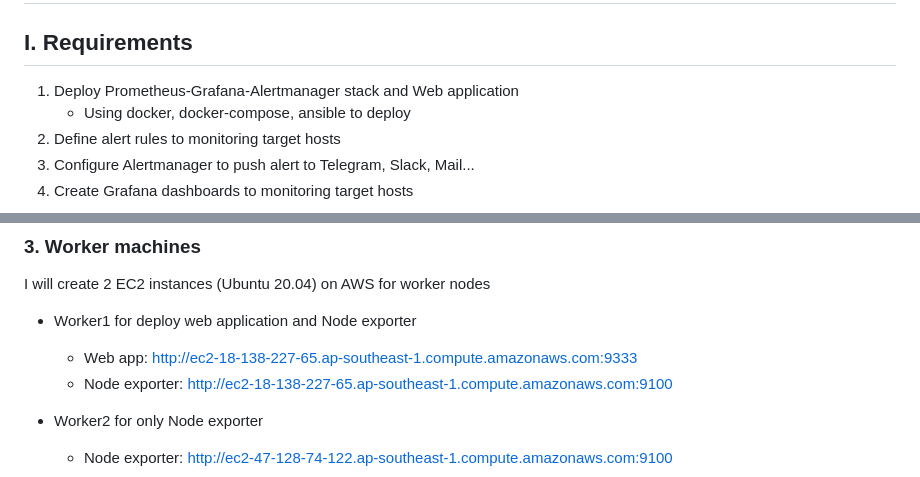
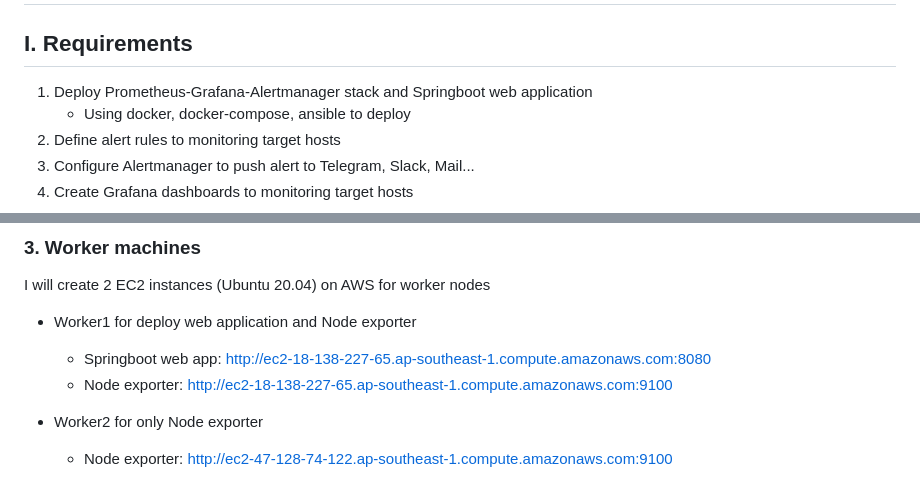
Before and after one commit to longnh299/shop-app, a Markdown page: README.md, 2 parts joined by grey strips. Rendered like a GitHub page.

```diff
--- a/README.md
+++ b/README.md
@@ -2,7 +2,7 @@
 
 ## I. Requirements
 
-1. Deploy Prometheus-Grafana-Alertmanager stack and Web application
+1. Deploy Prometheus-Grafana-Alertmanager stack and Springboot web application
    * Using docker, docker-compose, ansible to deploy
 2. Define alert rules to monitoring  target hosts
 3. Configure Alertmanager to push alert to Telegram, Slack, Mail...
@@ -21,7 +21,7 @@ I will create a monitor machine on Vmware Workstation 17 Player (Ubuntu 20.04),
 ### 3. Worker machines
 I will create 2 EC2 instances (Ubuntu 20.04) on AWS for worker nodes
 - Worker1 for deploy web application and Node exporter
-  - Web app: http://ec2-18-138-227-65.ap-southeast-1.compute.amazonaws.com:9333
+  - Springboot web app: http://ec2-18-138-227-65.ap-southeast-1.compute.amazonaws.com:8080
   - Node exporter: http://ec2-18-138-227-65.ap-southeast-1.compute.amazonaws.com:9100
 
 - Worker2 for only Node exporter
```
